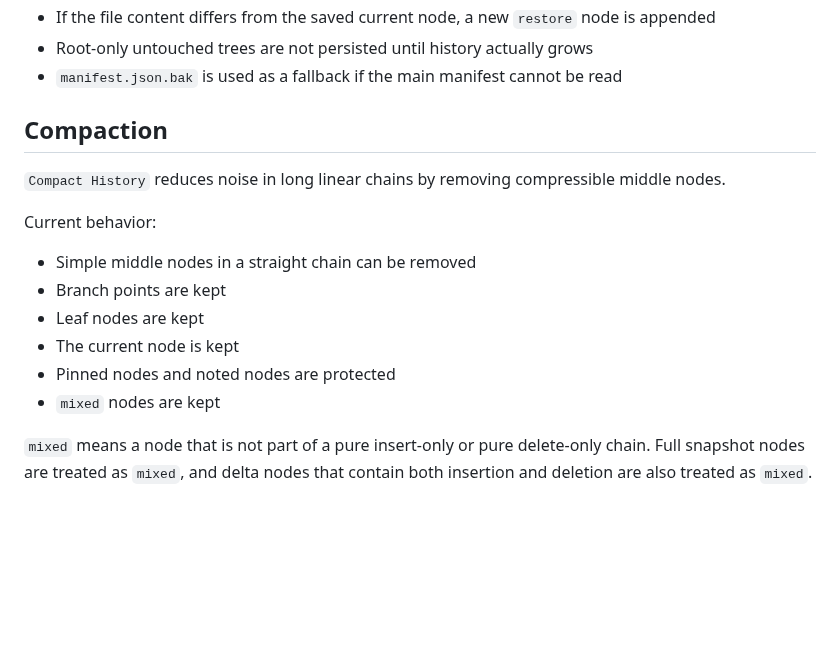
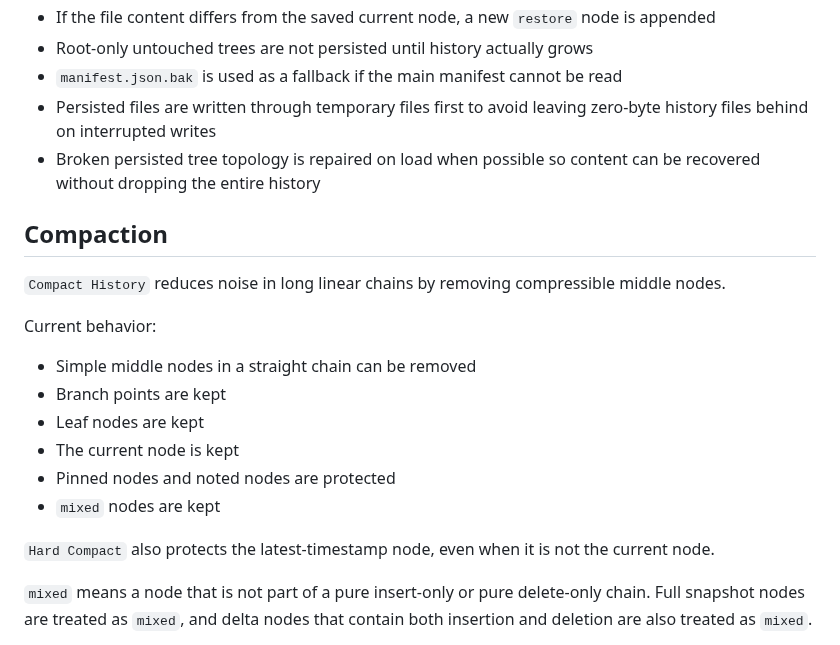
Before and after one commit to mmiyaji/vscode-undotree, a Markdown page: README.md, the part around one of its changes. GitHub-like rendering; blank space fills up the shorter version.

```diff
--- a/README.md
+++ b/README.md
@@ -121,6 +139,8 @@ Behavior:
 - If the file content differs from the saved current node, a new `restore` node is appended
 - Root-only untouched trees are not persisted until history actually grows
 - `manifest.json.bak` is used as a fallback if the main manifest cannot be read
+- Persisted files are written through temporary files first to avoid leaving zero-byte history files behind on interrupted writes
+- Broken persisted tree topology is repaired on load when possible so content can be recovered without dropping the entire history
 
 ## Compaction
 
@@ -134,6 +154,8 @@ Current behavior:
 - The current node is kept
 - Pinned nodes and noted nodes are protected
 - `mixed` nodes are kept
+
+`Hard Compact` also protects the latest-timestamp node, even when it is not the current node.
 
 `mixed` means a node that is not part of a pure insert-only or pure delete-only chain. Full snapshot nodes are treated as `mixed`, and delta nodes that contain both insertion and deletion are also treated as `mixed`.
 
```
Also changed, not shown: other parts of README.md (+33 -6 lines), CHANGELOG.md (+13 -0 lines), README_ja.md (+109 -78 lines), media/undotree-panel.png.
